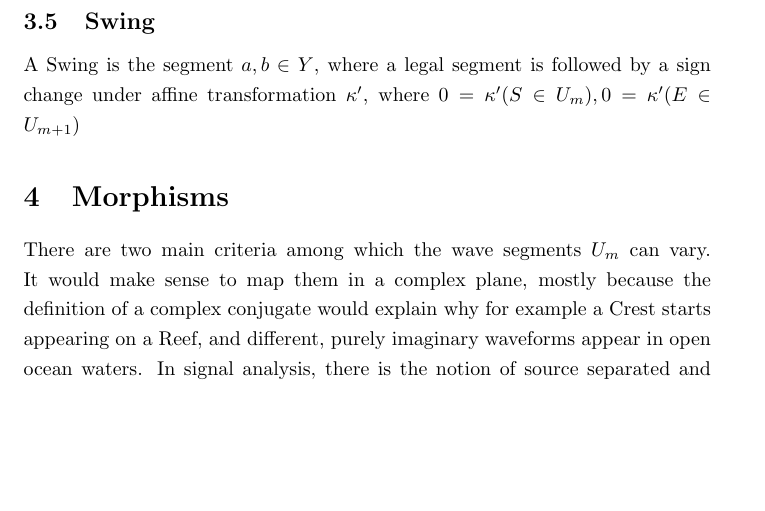
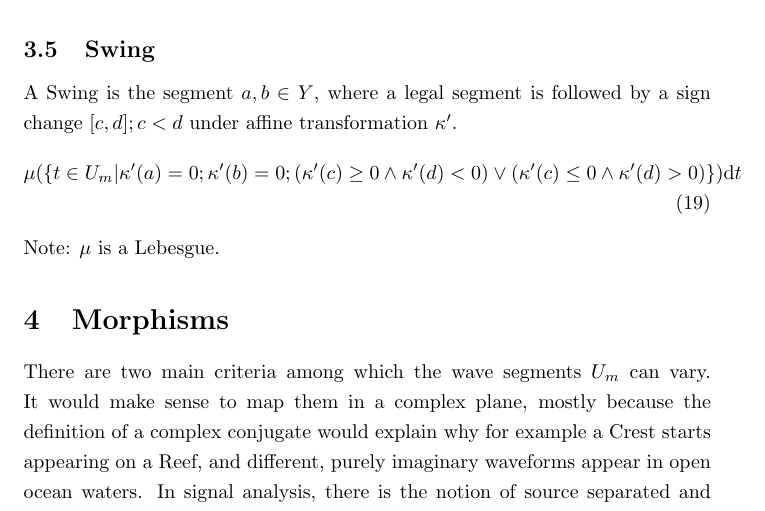
Before and after one commit to specpose/stopeight, a LaTeX document (doc/latex/Stopeight_Analyzer.tex): part of page 5 of 6, cut so that both start at the same text, the shorter picture padded with empty space. Compiled offline with pdfLaTeX.

Commit message:
FIXED doc latex added Lebesgue

```diff
--- a/doc/latex/Stopeight_Analyzer.tex
+++ b/doc/latex/Stopeight_Analyzer.tex
@@ -173,7 +173,11 @@ An even number of Cliffs is found under the curvature criteria.
 The Cliffs are then centered outside in so that all cliffs in a spiral have the same curvature.
 
 \subsection{Swing}
-A Swing is the segment $a,b \in Y$, where a legal segment is followed by a sign change under affine transformation $\kappa'$, where $0= \kappa'(S \in U_{m}),0= \kappa'(E \in U_{m+1})$
+A Swing is the segment $a,b \in Y$, where a legal segment is followed by a sign change $[c,d]; c<d$ under affine transformation $\kappa'$.
+\begin{align}
+\mu(\{t \in U_{m} \vert \kappa'(a)=0;\kappa'(b)=0;(\kappa'(c)\geq 0 \land \kappa'(d)<0) \lor (\kappa'(c)\leq 0 \land \kappa'(d)>0) \}) \mathrm{d}t
+\end{align}
+Note: $\mu$ is a Lebesgue.
 
 \section{Morphisms}
 There are two main criteria among which the wave segments $U_{m}$ can vary. It would make sense to map them in a complex plane, mostly because the definition of a complex conjugate would explain why for example a Crest starts appearing on a Reef, and different, purely imaginary waveforms appear in open ocean waters. In signal analysis, there is the notion of source separated and spectral separated pulses. Separation algorithms would benefit from an isolation parameter, indicating whether the pulses ...\\
```
